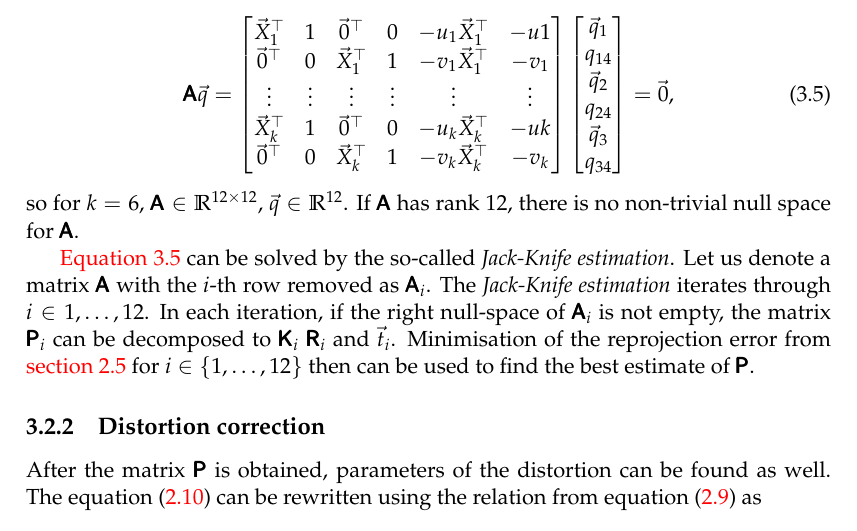
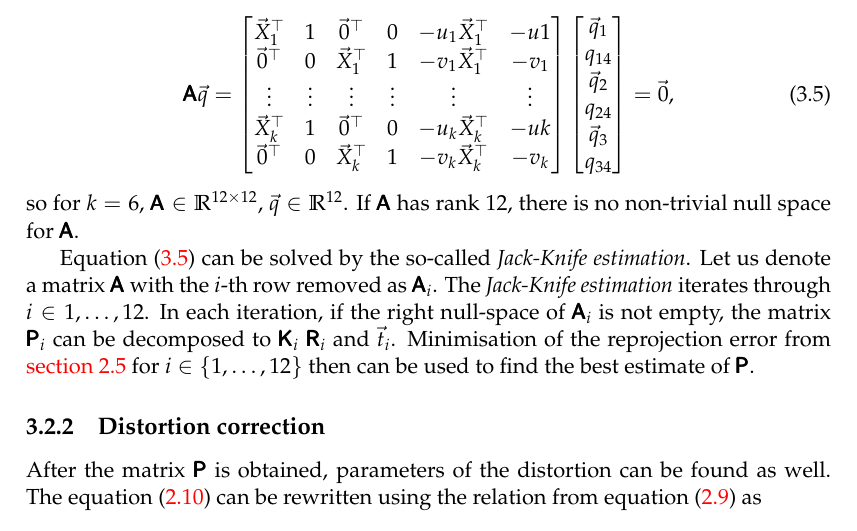
Before and after one commit to Myralllka/bachelor_thesis, a LaTeX thesis (main.tex, which reads chapters/methodology.tex): part of page 35 of 52, cut so that both start at the same text. Compiled offline with pdfLaTeX.

Commit message:
typo fix

```diff
--- a/chapters/methodology.tex
+++ b/chapters/methodology.tex
@@ -100,7 +100,7 @@ After elimination of $\lambda_i$, we obtain
 \end{equation}
 so for $k=6$, $\mat{A} \in \mathbb{R}^{12 \times 12}$, $\vec{q} \in \mathbb{R}^{12}$. If $\mat{A}$ has rank 12, there is no non-trivial null space for $\mat{A}$.
 
-\autoref{eq:Aqmat} can be solved by the so-called \textit{Jack-Knife estimation}.
+Equation \eqref{eq:Aqmat} can be solved by the so-called \textit{Jack-Knife estimation}.
 Let us denote a matrix $\mat{A}$ with the $i$-th row removed as $\mat{A}_i$.
 The \textit{Jack-Knife estimation} iterates through $i \in {1, \dots, 12}$.
 In each iteration, if the right null-space of $\mat{A}_i$ is not empty, the matrix $\mat{P}_i$ can be decomposed to $\mat{K}_i$ $\mat{R}_i$ and $\vec{t}_i$.
```
